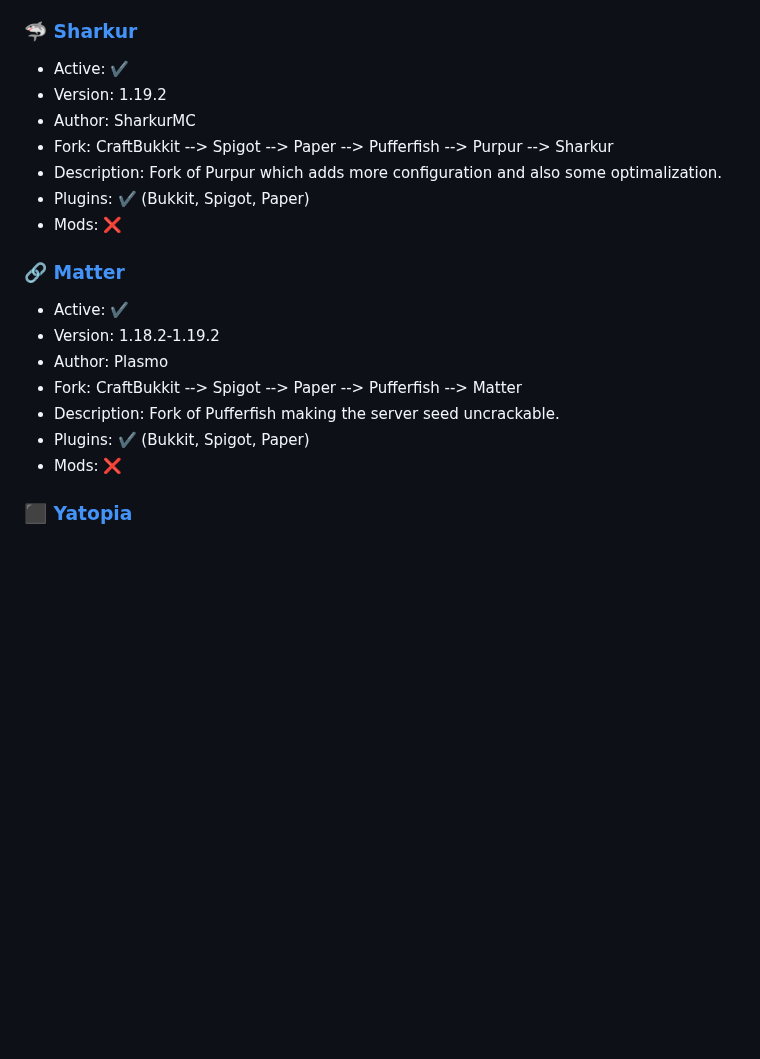
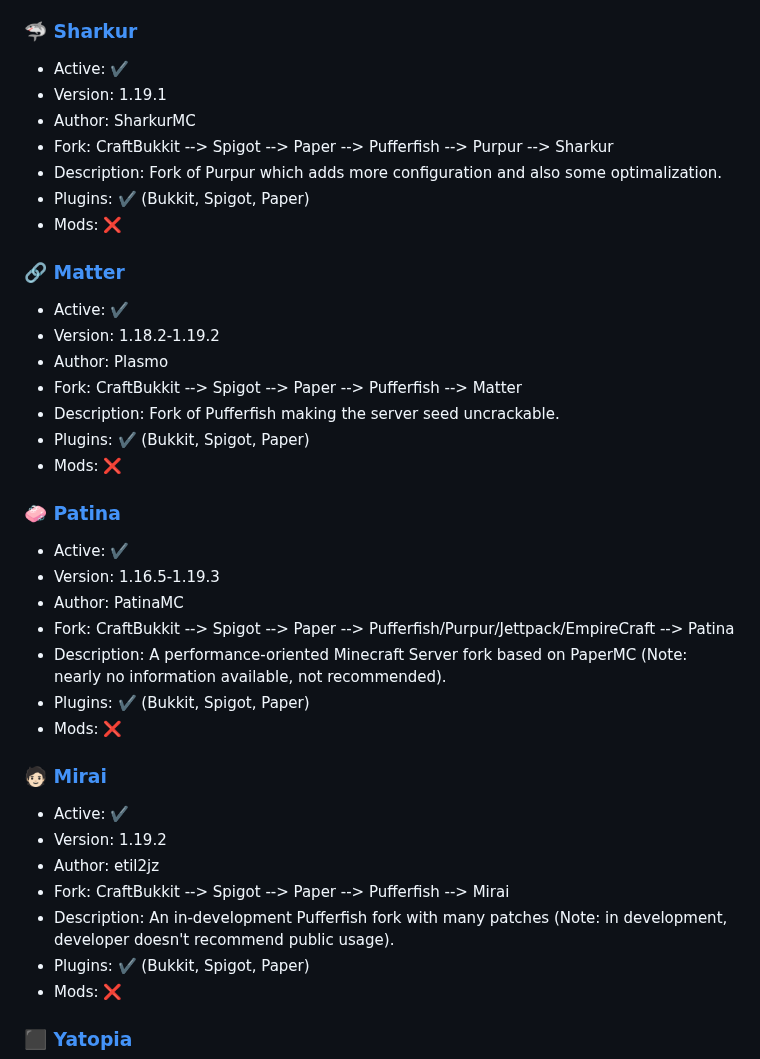
Before and after one commit to LeStegii/server-software, a Markdown page: SERVERS.md, the part around the change. GitHub-like rendering; blank space fills up the shorter version.

Commit message:
Add 🧼Patina, 🧑🏻Mirai

```diff
--- a/SERVERS.md
+++ b/SERVERS.md
@@ -168,7 +168,7 @@ Click [here](https://github.com/UeberallGebannt/server-softwares/blob/master/SER
 
 ### [🦈 Sharkur](https://github.com/SharkurMC/Sharkur)
   - Active: ✔️
-  - Version: 1.19.2
+  - Version: 1.19.1
   - Author: SharkurMC
   - Fork: CraftBukkit --> Spigot --> Paper --> Pufferfish --> Purpur --> Sharkur
   - Description: Fork of Purpur which adds more configuration and also some optimalization.
@@ -181,6 +181,24 @@ Click [here](https://github.com/UeberallGebannt/server-softwares/blob/master/SER
   - Author: Plasmo
   - Fork: CraftBukkit --> Spigot --> Paper --> Pufferfish --> Matter
   - Description: Fork of Pufferfish making the server seed uncrackable.
+  - Plugins: ✔️ (Bukkit, Spigot, Paper)
+  - Mods: ❌
+
+### [🧼 Patina](https://github.com/PatinaMC/Patina)
+  - Active: ✔️
+  - Version: 1.16.5-1.19.3
+  - Author: PatinaMC
+  - Fork: CraftBukkit --> Spigot --> Paper --> Pufferfish/Purpur/Jettpack/EmpireCraft --> Patina
+  - Description: A performance-oriented Minecraft Server fork based on PaperMC (Note: nearly no information available, not recommended).
+  - Plugins: ✔️ (Bukkit, Spigot, Paper)
+  - Mods: ❌
+
+### [🧑🏻 Mirai](https://github.com/etil2jz/Mirai)
+  - Active: ✔️
+  - Version: 1.19.2
+  - Author: etil2jz
+  - Fork: CraftBukkit --> Spigot --> Paper --> Pufferfish --> Mirai
+  - Description: An in-development Pufferfish fork with many patches (Note: in development, developer doesn't recommend public usage).
   - Plugins: ✔️ (Bukkit, Spigot, Paper)
   - Mods: ❌
 
```
